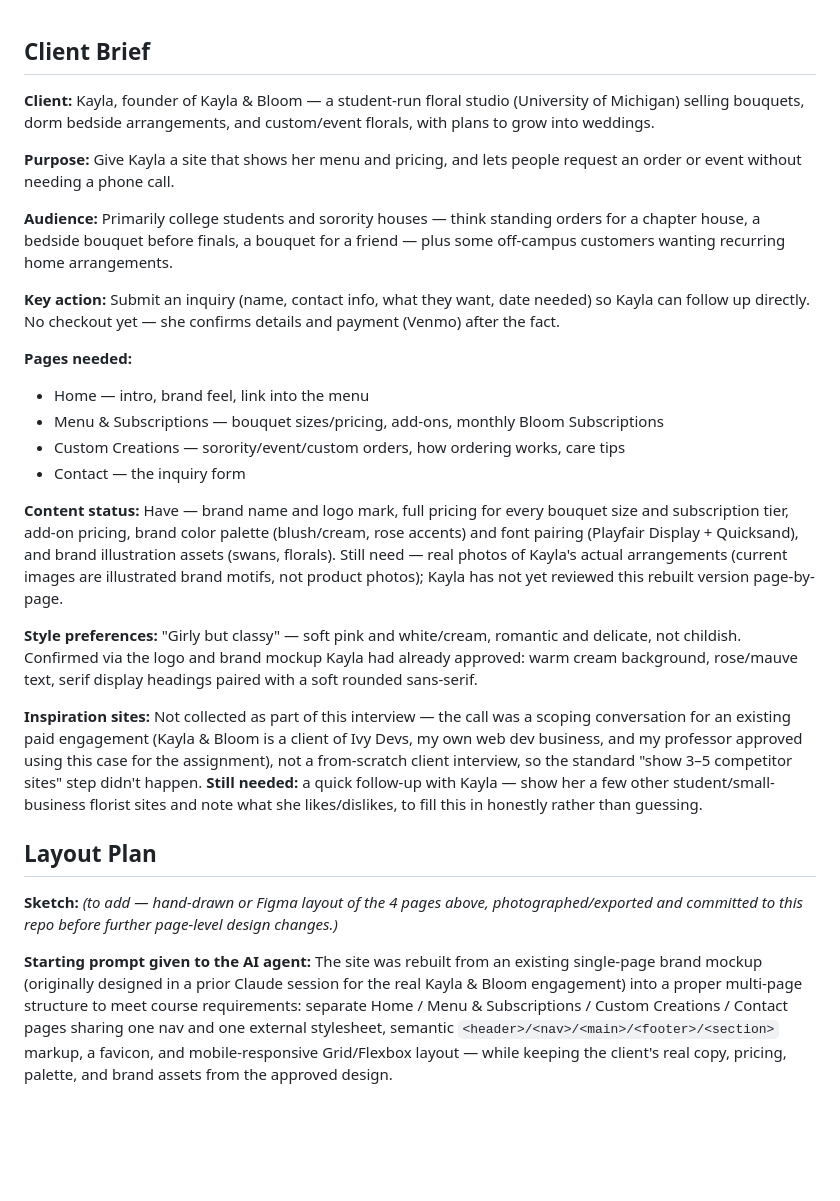
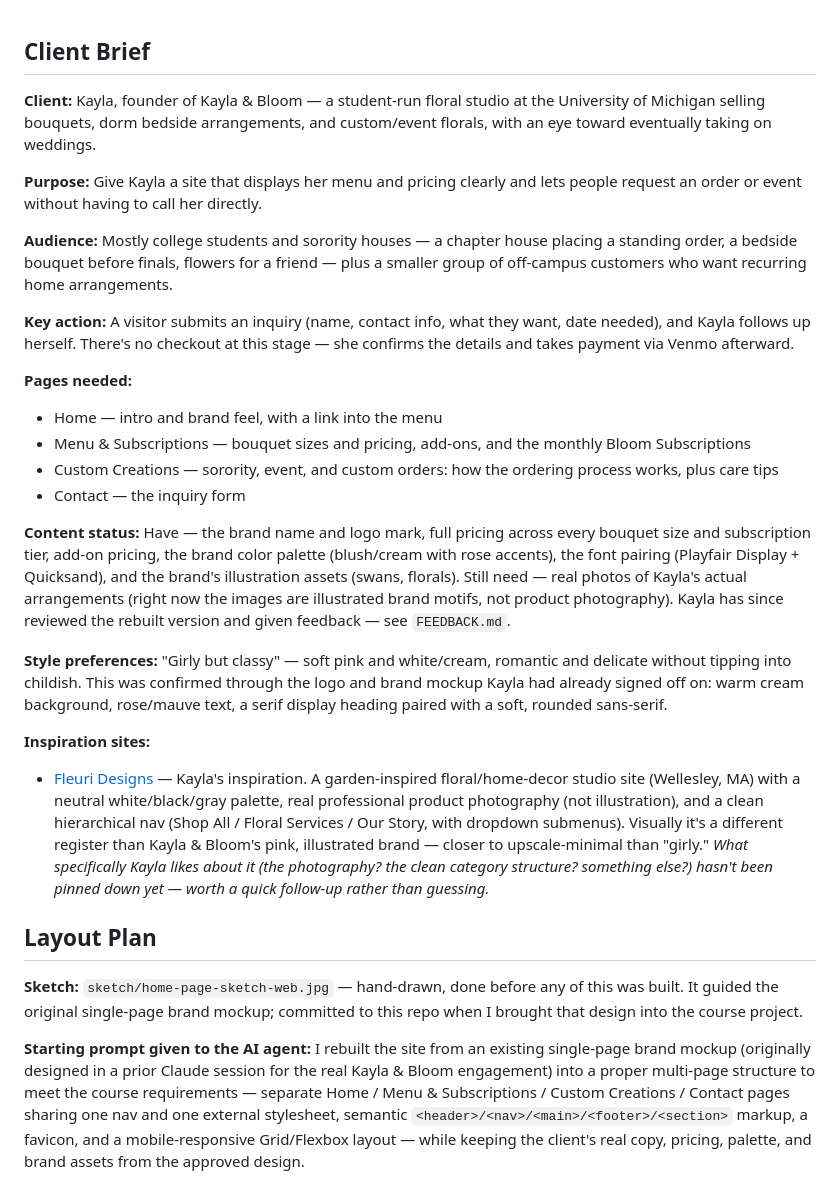
Before and after one commit to ishandhodu/Kayla-Bloom-OIM-3690-, a Markdown page: PROPOSAL.md, the part around the change. Drawn GitHub-style; blank space fills up the shorter version.

Commit message:
Rewrite PROPOSAL.md in my own words, add real inspiration site
Client Brief section rewritten in my own voice instead of the
AI-drafted version. Also fills in the Inspiration Sites gap with
Kayla's actual reference (fleuridesigns.com) and corrects the sketch
timeline: it predates this build, it wasn't drawn in response to it.

Co-Authored-By: Claude Sonnet 5 <noreply@anthropic.com>

```diff
--- a/PROPOSAL.md
+++ b/PROPOSAL.md
@@ -1,27 +1,28 @@
 ## Client Brief
 
-**Client:** Kayla, founder of Kayla & Bloom — a student-run floral studio (University of Michigan) selling bouquets, dorm bedside arrangements, and custom/event florals, with plans to grow into weddings.
+**Client:** Kayla, founder of Kayla & Bloom — a student-run floral studio at the University of Michigan selling bouquets, dorm bedside arrangements, and custom/event florals, with an eye toward eventually taking on weddings.
 
-**Purpose:** Give Kayla a site that shows her menu and pricing, and lets people request an order or event without needing a phone call.
+**Purpose:** Give Kayla a site that displays her menu and pricing clearly and lets people request an order or event without having to call her directly.
 
-**Audience:** Primarily college students and sorority houses — think standing orders for a chapter house, a bedside bouquet before finals, a bouquet for a friend — plus some off-campus customers wanting recurring home arrangements.
+**Audience:** Mostly college students and sorority houses — a chapter house placing a standing order, a bedside bouquet before finals, flowers for a friend — plus a smaller group of off-campus customers who want recurring home arrangements.
 
-**Key action:** Submit an inquiry (name, contact info, what they want, date needed) so Kayla can follow up directly. No checkout yet — she confirms details and payment (Venmo) after the fact.
+**Key action:** A visitor submits an inquiry (name, contact info, what they want, date needed), and Kayla follows up herself. There's no checkout at this stage — she confirms the details and takes payment via Venmo afterward.
 
 **Pages needed:**
-- Home — intro, brand feel, link into the menu
-- Menu & Subscriptions — bouquet sizes/pricing, add-ons, monthly Bloom Subscriptions
-- Custom Creations — sorority/event/custom orders, how ordering works, care tips
+- Home — intro and brand feel, with a link into the menu
+- Menu & Subscriptions — bouquet sizes and pricing, add-ons, and the monthly Bloom Subscriptions
+- Custom Creations — sorority, event, and custom orders: how the ordering process works, plus care tips
 - Contact — the inquiry form
 
-**Content status:** Have — brand name and logo mark, full pricing for every bouquet size and subscription tier, add-on pricing, brand color palette (blush/cream, rose accents) and font pairing (Playfair Display + Quicksand), and brand illustration assets (swans, florals). Still need — real photos of Kayla's actual arrangements (current images are illustrated brand motifs, not product photos); Kayla has not yet reviewed this rebuilt version page-by-page.
+**Content status:** Have — the brand name and logo mark, full pricing across every bouquet size and subscription tier, add-on pricing, the brand color palette (blush/cream with rose accents), the font pairing (Playfair Display + Quicksand), and the brand's illustration assets (swans, florals). Still need — real photos of Kayla's actual arrangements (right now the images are illustrated brand motifs, not product photography). Kayla has since reviewed the rebuilt version and given feedback — see `FEEDBACK.md`.
 
-**Style preferences:** "Girly but classy" — soft pink and white/cream, romantic and delicate, not childish. Confirmed via the logo and brand mockup Kayla had already approved: warm cream background, rose/mauve text, serif display headings paired with a soft rounded sans-serif.
+**Style preferences:** "Girly but classy" — soft pink and white/cream, romantic and delicate without tipping into childish. This was confirmed through the logo and brand mockup Kayla had already signed off on: warm cream background, rose/mauve text, a serif display heading paired with a soft, rounded sans-serif.
 
-**Inspiration sites:** Not collected as part of this interview — the call was a scoping conversation for an existing paid engagement (Kayla & Bloom is a client of Ivy Devs, my own web dev business, and my professor approved using this case for the assignment), not a from-scratch client interview, so the standard "show 3–5 competitor sites" step didn't happen. **Still needed:** a quick follow-up with Kayla — show her a few other student/small-business florist sites and note what she likes/dislikes, to fill this in honestly rather than guessing.
+**Inspiration sites:**
+- [Fleuri Designs](https://fleuridesigns.com/) — Kayla's inspiration. A garden-inspired floral/home-decor studio site (Wellesley, MA) with a neutral white/black/gray palette, real professional product photography (not illustration), and a clean hierarchical nav (Shop All / Floral Services / Our Story, with dropdown submenus). Visually it's a different register than Kayla & Bloom's pink, illustrated brand — closer to upscale-minimal than "girly." *What specifically Kayla likes about it (the photography? the clean category structure? something else?) hasn't been pinned down yet — worth a quick follow-up rather than guessing.*
 
 ## Layout Plan
 
-**Sketch:** *(to add — hand-drawn or Figma layout of the 4 pages above, photographed/exported and committed to this repo before further page-level design changes.)*
+**Sketch:** `sketch/home-page-sketch-web.jpg` — hand-drawn, done before any of this was built. It guided the original single-page brand mockup; committed to this repo when I brought that design into the course project.
 
-**Starting prompt given to the AI agent:** The site was rebuilt from an existing single-page brand mockup (originally designed in a prior Claude session for the real Kayla & Bloom engagement) into a proper multi-page structure to meet course requirements: separate Home / Menu & Subscriptions / Custom Creations / Contact pages sharing one nav and one external stylesheet, semantic `<header>/<nav>/<main>/<footer>/<section>` markup, a favicon, and mobile-responsive Grid/Flexbox layout — while keeping the client's real copy, pricing, palette, and brand assets from the approved design.
+**Starting prompt given to the AI agent:** I rebuilt the site from an existing single-page brand mockup (originally designed in a prior Claude session for the real Kayla & Bloom engagement) into a proper multi-page structure to meet the course requirements — separate Home / Menu & Subscriptions / Custom Creations / Contact pages sharing one nav and one external stylesheet, semantic `<header>/<nav>/<main>/<footer>/<section>` markup, a favicon, and a mobile-responsive Grid/Flexbox layout — while keeping the client's real copy, pricing, palette, and brand assets from the approved design.
```
